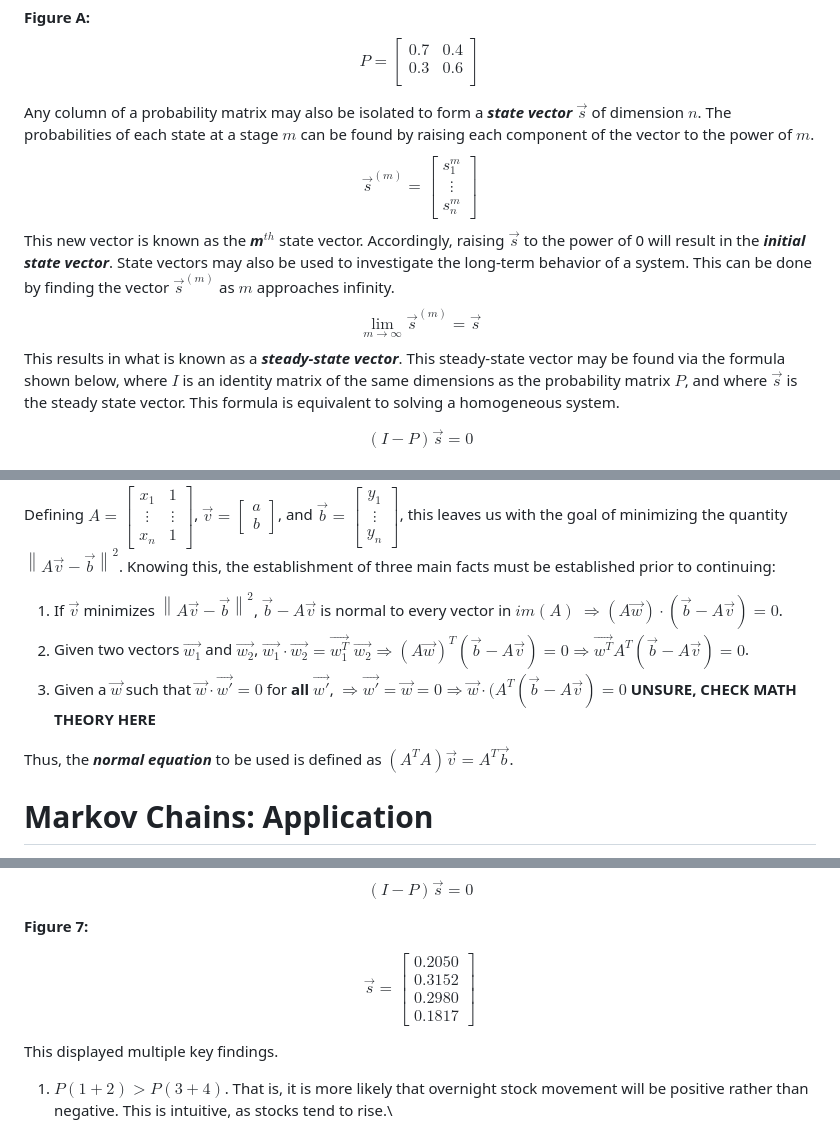
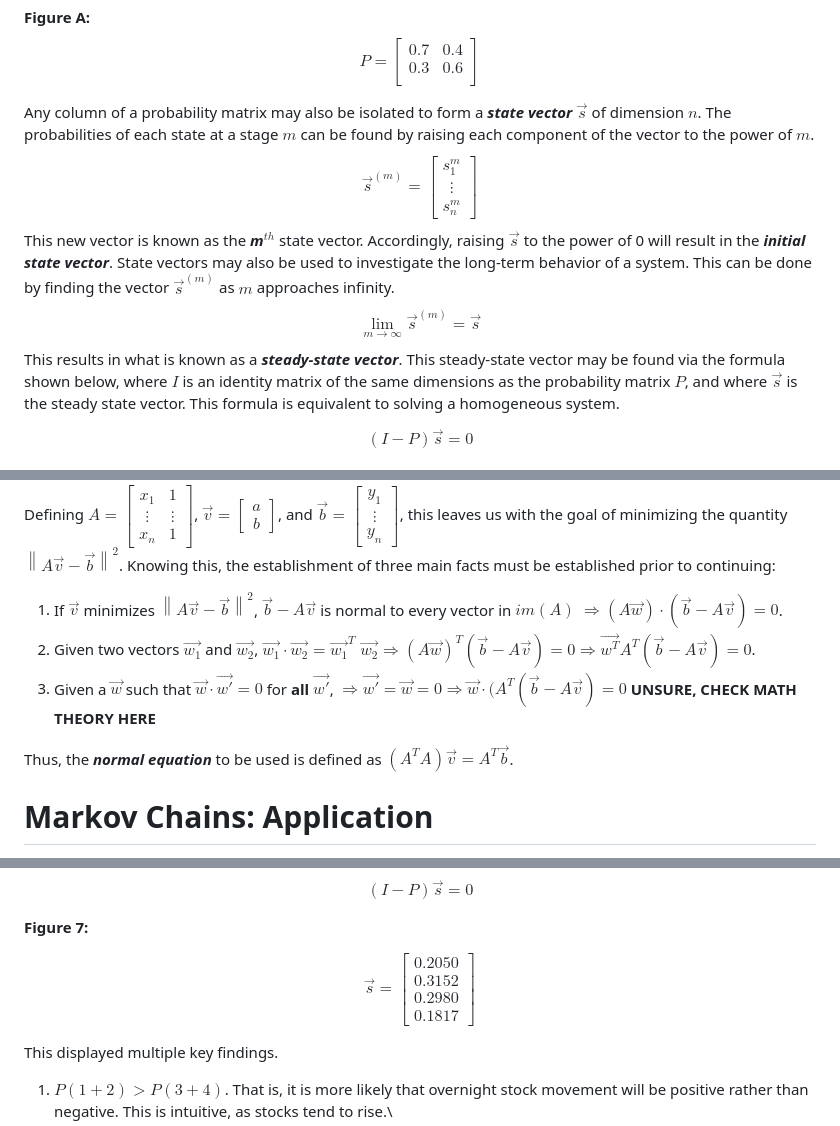
Before and after one commit to SebastianReyes2005/LinearAlgebraProject, a Markdown page: Linear Project 2/Probabilistic Analysis of Stock and Bond Gapping by Linear Algebra.md, 3 parts joined by grey strips. Rendered like a GitHub page.

```diff
--- a/Linear Project 2/Probabilistic Analysis of Stock and Bond Gapping by Linear Algebra.md
+++ b/Linear Project 2/Probabilistic Analysis of Stock and Bond Gapping by Linear Algebra.md
@@ -66,9 +66,9 @@ P =
 $$
 
 Any column of a probability matrix may also be isolated to form a
-***state vector*** $\overrightarrow{s}$ of dimension $n$. The
-probabilities of each state at a stage $m$ can be found by raising each
-component of the vector to the power of $m$. $$
+***state vector*** $\vec{s}$ of dimension $n$. The probabilities of each
+state at a stage $m$ can be found by raising each component of the
+vector to the power of $m$. $$
 \vec{s}^{(m)} =
 \begin{bmatrix}
 s_1^{m} \\
@@ -76,11 +76,10 @@ s_1^{m} \\
 s_n^{m}
 \end{bmatrix}
 $$ This new vector is known as the ***m***$^{th}$ state vector.
-Accordingly, raising $\overrightarrow{s}$ to the power of 0 will result
-in the ***initial state vector***. State vectors may also be used to
+Accordingly, raising $\vec{s}$ to the power of 0 will result in the
+***initial state vector***. State vectors may also be used to
 investigate the long-term behavior of a system. This can be done by
-finding the vector $\overrightarrow{s}^{(m)}$ as $m$ approaches
-infinity. $$
+finding the vector $\vec{s}^{(m)}$ as $m$ approaches infinity. $$
 \lim_{m \to \infty} \vec{s}^{(m)} = \vec{s}
 $$ This results in what is known as a ***steady-state vector***. This
 steady-state vector may be found via the formula shown below, where $I$
@@ -154,21 +153,18 @@ leaves us with the goal of minimizing the quantity
 $\left\| A\vec{v} - \vec{b} \right\|^2$. Knowing this, the establishment
 of three main facts must be established prior to continuing:
 
-1.  If $\overrightarrow{v}$ minimizes
-    $\left\| A\vec{v} - \vec{b} \right\|^2$,
-    $\overrightarrow{b}-A\overrightarrow{v}$ is normal to every vector
-    in $im(A)$
-    $\Rightarrow (A \overrightarrow{w}) \cdot (\overrightarrow{b} - A \overrightarrow{v}) = 0$.
-2.  Given two vectors $\overrightarrow{w_1}$ and $\overrightarrow{w_2}$,
-    $\overrightarrow{w_1}\cdot\overrightarrow{w_2}=\overrightarrow{w_1^T}\;\overrightarrow{w_2} \Rightarrow (A \overrightarrow{w})^T(\overrightarrow{b}-A \overrightarrow{v}) = 0 \Rightarrow \overrightarrow{w^T} A^T(\overrightarrow{b}-A \overrightarrow{v}) = 0$.
-3.  Given a $\overrightarrow{w}$ such that
-    $\overrightarrow{w} \cdot \overrightarrow{w'} = 0$ for **all**
-    $\overrightarrow{w'}$,
-    $\Rightarrow \overrightarrow{w'} = \overrightarrow{w} = 0 \Rightarrow \overrightarrow{w} \cdot (A^T(\overrightarrow{b} - A \overrightarrow{v}) = 0$
+1.  If $\vec{v}$ minimizes $\left\| A\vec{v} - \vec{b} \right\|^2$,
+    $\vec{b}-A\vec{v}$ is normal to every vector in $im(A)$
+    $\Rightarrow (A \vec{w}) \cdot (\vec{b} - A \vec{v}) = 0$.
+2.  Given two vectors $\vec{w_1}$ and $\vec{w_2}$,
+    $\vec{w_1}\cdot\vec{w_2}=\vec{w_1}^T\;\vec{w_2} \Rightarrow (A \vec{w})^T(\vec{b}-A \vec{v}) = 0 \Rightarrow \vec{w^T} A^T(\vec{b}-A \vec{v}) = 0$.
+3.  Given a $\vec{w}$ such that $\vec{w} \cdot \vec{w'} = 0$ for **all**
+    $\vec{w'}$,
+    $\Rightarrow \vec{w'} = \vec{w} = 0 \Rightarrow \vec{w} \cdot (A^T(\vec{b} - A \vec{v}) = 0$
     **UNSURE, CHECK MATH THEORY HERE**
 
 Thus, the ***normal equation*** to be used is defined as
-$(A^TA) \overrightarrow{v} = A^T \overrightarrow{b}$.
+$(A^TA) \vec{v} = A^T \vec{b}$.
 
 # Markov Chains: Application
 
@@ -281,7 +277,7 @@ $$
 **Figure 7:**
 
 $$
-\overrightarrow{s} = \begin{bmatrix}0.2050 \\0.3152 \\0.2980 \\0.1817\end{bmatrix}
+\vec{s} = \begin{bmatrix}0.2050 \\0.3152 \\0.2980 \\0.1817\end{bmatrix}
 $$
 
 This displayed multiple key findings.
```
